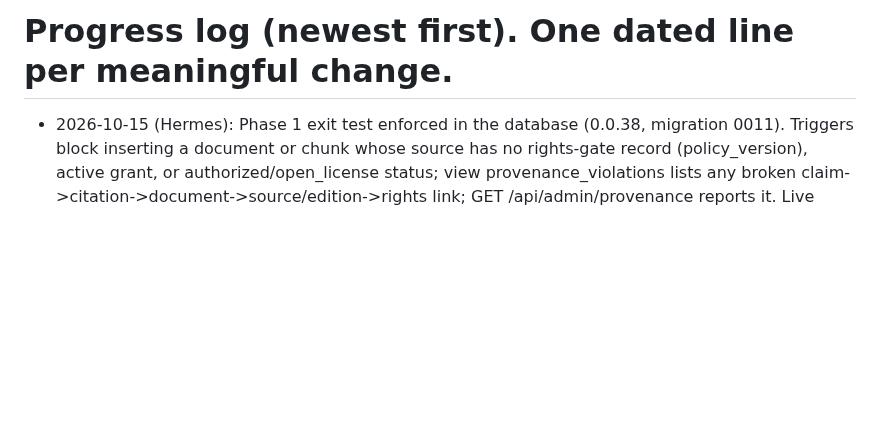
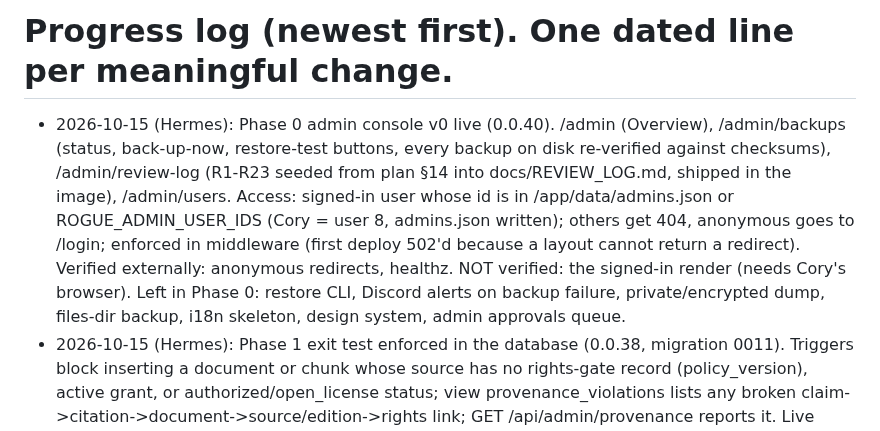
Before and after one commit to coryisakson/rogue, a Markdown page: docs/PROGRESS.md, the part around the change. Rendered like a GitHub page; blank space fills up the shorter version.

Commit message:
docs: admin console progress

```diff
--- a/docs/PROGRESS.md
+++ b/docs/PROGRESS.md
@@ -1,5 +1,6 @@
 # Progress log (newest first). One dated line per meaningful change.
 
+- 2026-10-15 (Hermes): Phase 0 admin console v0 live (0.0.40). /admin (Overview), /admin/backups (status, back-up-now, restore-test buttons, every backup on disk re-verified against checksums), /admin/review-log (R1-R23 seeded from plan §14 into docs/REVIEW_LOG.md, shipped in the image), /admin/users. Access: signed-in user whose id is in /app/data/admins.json or ROGUE_ADMIN_USER_IDS (Cory = user 8, admins.json written); others get 404, anonymous goes to /login; enforced in middleware (first deploy 502'd because a layout cannot return a redirect). Verified externally: anonymous redirects, healthz. NOT verified: the signed-in render (needs Cory's browser). Left in Phase 0: restore CLI, Discord alerts on backup failure, private/encrypted dump, files-dir backup, i18n skeleton, design system, admin approvals queue.
 - 2026-10-15 (Hermes): Phase 1 exit test enforced in the database (0.0.38, migration 0011). Triggers block inserting a document or chunk whose source has no rights-gate record (policy_version), active grant, or authorized/open_license status; view provenance_violations lists any broken claim->citation->document->source/edition->rights link; GET /api/admin/provenance reports it. Live result: ok, 0 violations, 92 published claims, 1 source, 44 chunks, 1 document. Left in Phase 1: second source adapter (publisher HTML pages), OCR for scanned PDFs, authority ranking across sources, review queue UI, a second seed game (Cory: not for MVP).
 - 2026-10-15 (Hermes): Account linking (0.0.37). Migration 0010: identities(provider, provider_uid -> user). /account lists sign-in methods; 'link it' goes through /auth/<p>?link=1 (only honoured when signed in) and the callback attaches the identity. If that identity already had its own account, the two are merged in one transaction (identities and ratings move, existing rating wins on conflicts, old user deleted). Tests/typecheck/build pass; real merge not yet verified live (needs Cory's browser). OAuth: all 3 providers confirmed working by Cory.
 - 2026-10-15 (Hermes): GDPR fix live (0.0.36). Migration 0009: claim_ratings.user_id is BIGINT FK users(id) ON DELETE CASCADE. New /account page (signed-in) and POST /account/delete (Origin-checked, confirm checkbox) deleting user, sessions and ratings. Verified on Olares: migration applied (/games/pandemic 200 with ratings query), /account anonymous -> /login, delete without Origin 403. NOT verified: a real signed-in delete (no OAuth app yet; logic is one cascaded DELETE). Left: rate chat answers, Discord bot, add-game flow.
```
